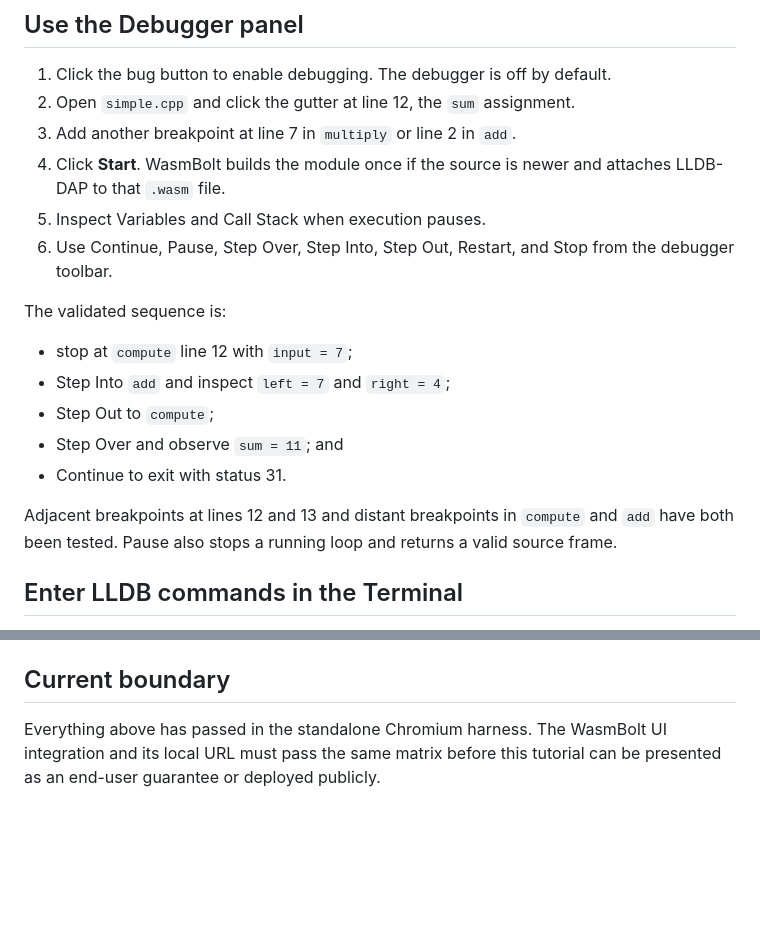
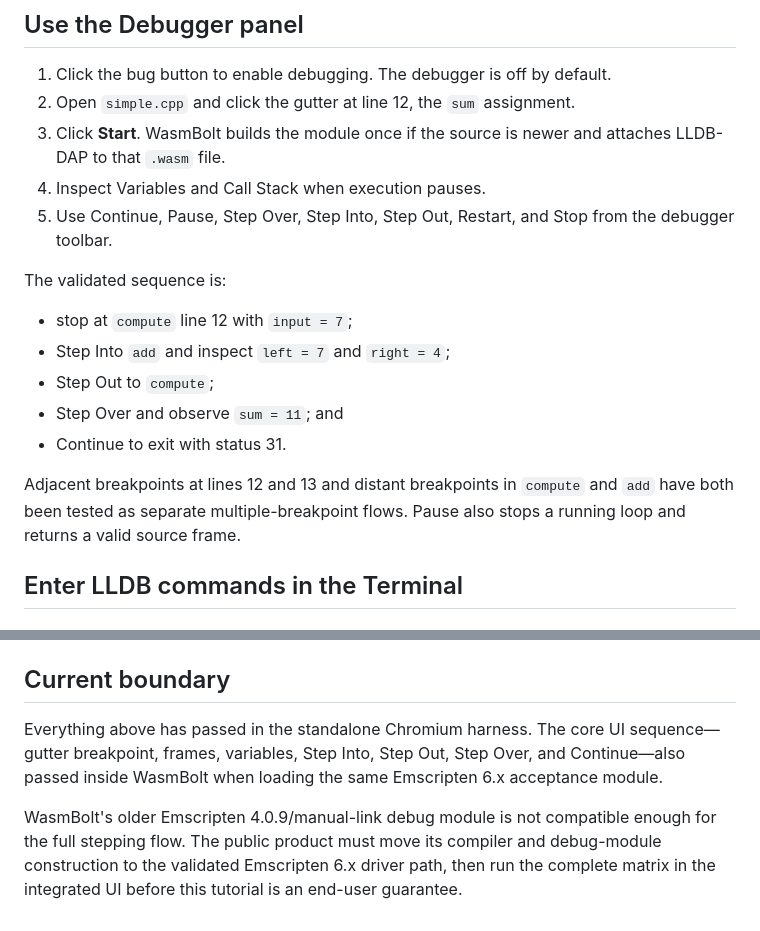
Before and after one commit to anutosh491/WasmBolt, a Markdown page: tutorial_lldb.md, 2 parts joined by grey strips. Drawn GitHub-style; blank space fills up the shorter version.

```diff
--- a/tutorial_lldb.md
+++ b/tutorial_lldb.md
@@ -43,11 +43,10 @@ invocation.
 
 1. Click the bug button to enable debugging. The debugger is off by default.
 2. Open `simple.cpp` and click the gutter at line 12, the `sum` assignment.
-3. Add another breakpoint at line 7 in `multiply` or line 2 in `add`.
-4. Click **Start**. WasmBolt builds the module once if the source is newer and
+3. Click **Start**. WasmBolt builds the module once if the source is newer and
    attaches LLDB-DAP to that `.wasm` file.
-5. Inspect Variables and Call Stack when execution pauses.
-6. Use Continue, Pause, Step Over, Step Into, Step Out, Restart, and Stop from
+4. Inspect Variables and Call Stack when execution pauses.
+5. Use Continue, Pause, Step Over, Step Into, Step Out, Restart, and Stop from
    the debugger toolbar.
 
 The validated sequence is:
@@ -59,8 +58,8 @@ The validated sequence is:
 - Continue to exit with status 31.
 
 Adjacent breakpoints at lines 12 and 13 and distant breakpoints in `compute`
-and `add` have both been tested. Pause also stops a running loop and returns a
-valid source frame.
+and `add` have both been tested as separate multiple-breakpoint flows. Pause
+also stops a running loop and returns a valid source frame.
 
 ## Enter LLDB commands in the Terminal
 
@@ -117,6 +116,13 @@ probe inspects a parsed JSON object, `base = 35`, `bonus = 7`, and
 
 ## Current boundary
 
-Everything above has passed in the standalone Chromium harness. The WasmBolt
-UI integration and its local URL must pass the same matrix before this tutorial
-can be presented as an end-user guarantee or deployed publicly.
+Everything above has passed in the standalone Chromium harness. The core UI
+sequence—gutter breakpoint, frames, variables, Step Into, Step Out, Step Over,
+and Continue—also passed inside WasmBolt when loading the same Emscripten 6.x
+acceptance module.
+
+WasmBolt's older Emscripten 4.0.9/manual-link debug module is not compatible
+enough for the full stepping flow. The public product must move its compiler
+and debug-module construction to the validated Emscripten 6.x driver path,
+then run the complete matrix in the integrated UI before this tutorial is an
+end-user guarantee.
```
Also changed, not shown: lldb_summary.md (+26 -2 lines).
